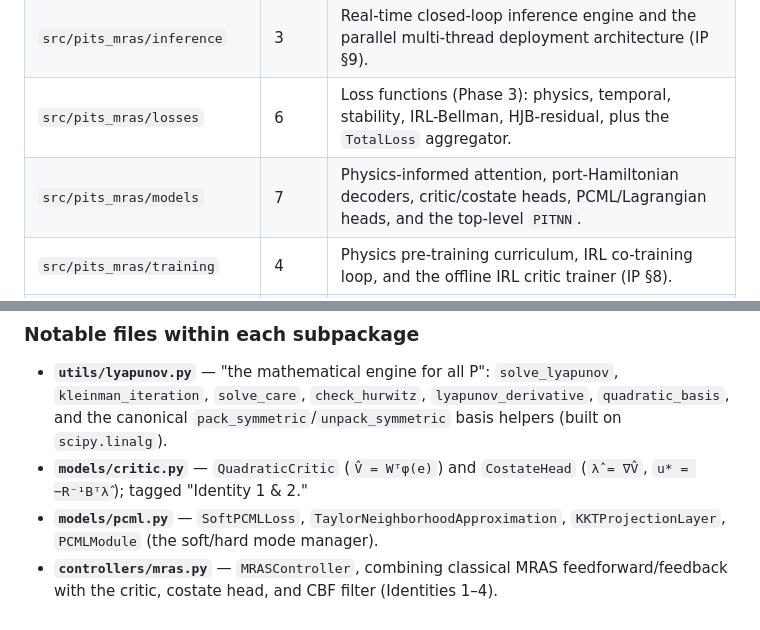
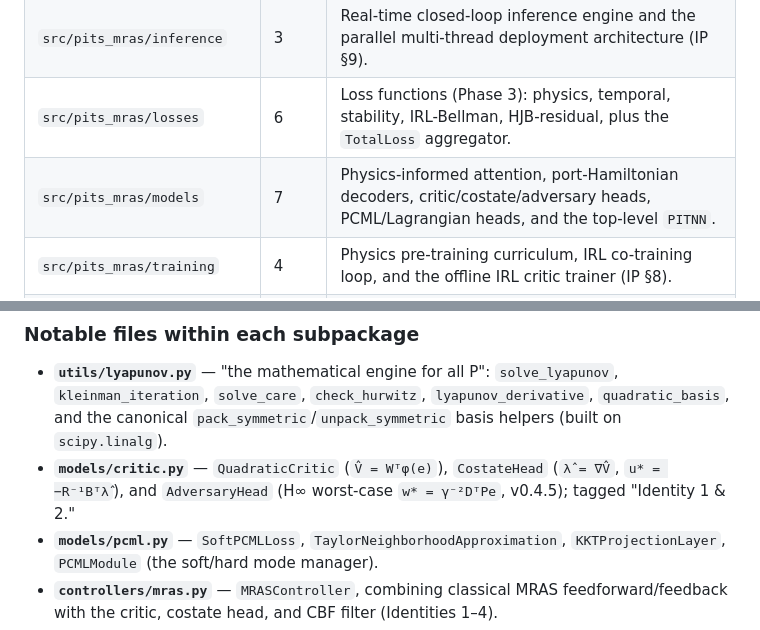
Before and after one commit to danielsimonjr/PITS-MRAS, a Markdown page: docs/architecture/OVERVIEW.md, 2 parts joined by grey strips. GitHub-like rendering.

Commit message:
docs(overview): note AdversaryHead in the models module descriptions
Re-ran the CDG tool and cross-checked the docs against the fresh reports. The
only drift: OVERVIEW's models-module table row + critic.py detail described
'critic/costate heads' but omitted the v0.4.5 AdversaryHead. Fixed both.

Everything else matched the CDG exactly (40 files / 10 modules / 5,687 LOC /
122 exports / 46 re-exports / 45 classes / 30 functions / 0 circular / 0 unused;
per-module file counts all correct). The CDG regen produced no substantive
change -- only non-deterministic ordering in test-coverage.json (reverted).

Co-Authored-By: Claude Opus 4.8 (1M context) <noreply@anthropic.com>

```diff
--- a/docs/architecture/OVERVIEW.md
+++ b/docs/architecture/OVERVIEW.md
@@ -95,7 +95,7 @@ subpackage's `__init__.py` docstring as recorded in the dependency graph.
 | `src/pits_mras/controllers` | 4 | Reference models, CLF-CBF safety filter, and the actor-critic MRAS controller. |
 | `src/pits_mras/inference` | 3 | Real-time closed-loop inference engine and the parallel multi-thread deployment architecture (IP §9). |
 | `src/pits_mras/losses` | 6 | Loss functions (Phase 3): physics, temporal, stability, IRL-Bellman, HJB-residual, plus the `TotalLoss` aggregator. |
-| `src/pits_mras/models` | 7 | Physics-informed attention, port-Hamiltonian decoders, critic/costate heads, PCML/Lagrangian heads, and the top-level `PITNN`. |
+| `src/pits_mras/models` | 7 | Physics-informed attention, port-Hamiltonian decoders, critic/costate/adversary heads, PCML/Lagrangian heads, and the top-level `PITNN`. |
 | `src/pits_mras/training` | 4 | Physics pre-training curriculum, IRL co-training loop, and the offline IRL critic trainer (IP §8). |
 | `src/pits_mras/utils` | 4 | Lyapunov/Riccati engine, port-Hamiltonian utilities, and the persistence-of-excitation monitor (IP §4.3–4.5). |
 | `examples` | 4 | Runnable end-to-end demos (CLI entry points): robotic manipulator, autonomous vehicle, building HVAC, and a coordinate-bearing hard-PCML heat-diffusion demo. |
@@ -107,8 +107,9 @@ subpackage's `__init__.py` docstring as recorded in the dependency graph.
   `kleinman_iteration`, `solve_care`, `check_hurwitz`, `lyapunov_derivative`,
   `quadratic_basis`, and the canonical `pack_symmetric`/`unpack_symmetric`
   basis helpers (built on `scipy.linalg`).
-- **`models/critic.py`** — `QuadraticCritic` (`V̂ = Wᵀφ(e)`) and `CostateHead`
-  (`λ̂ = ∇V̂`, `u* = −R⁻¹Bᵀλ̂`); tagged "Identity 1 & 2."
+- **`models/critic.py`** — `QuadraticCritic` (`V̂ = Wᵀφ(e)`), `CostateHead`
+  (`λ̂ = ∇V̂`, `u* = −R⁻¹Bᵀλ̂`), and `AdversaryHead` (H∞ worst-case `w* = γ⁻²DᵀPe`,
+  v0.4.5); tagged "Identity 1 & 2."
 - **`models/pcml.py`** — `SoftPCMLLoss`, `TaylorNeighborhoodApproximation`,
   `KKTProjectionLayer`, `PCMLModule` (the soft/hard mode manager).
 - **`controllers/mras.py`** — `MRASController`, combining classical MRAS
```
